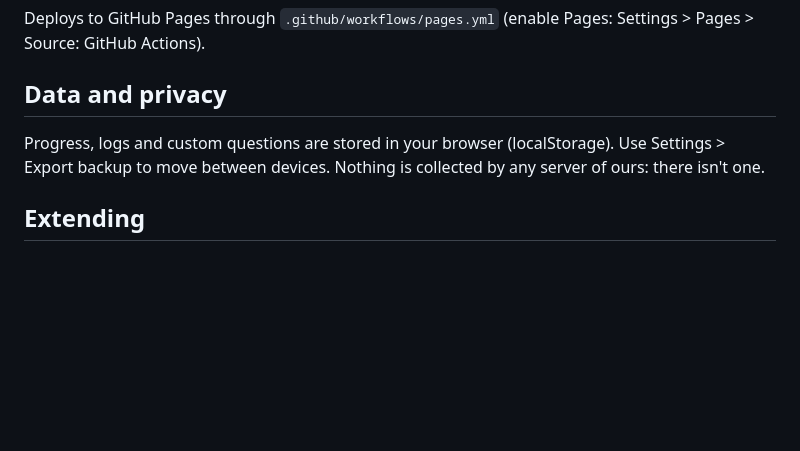
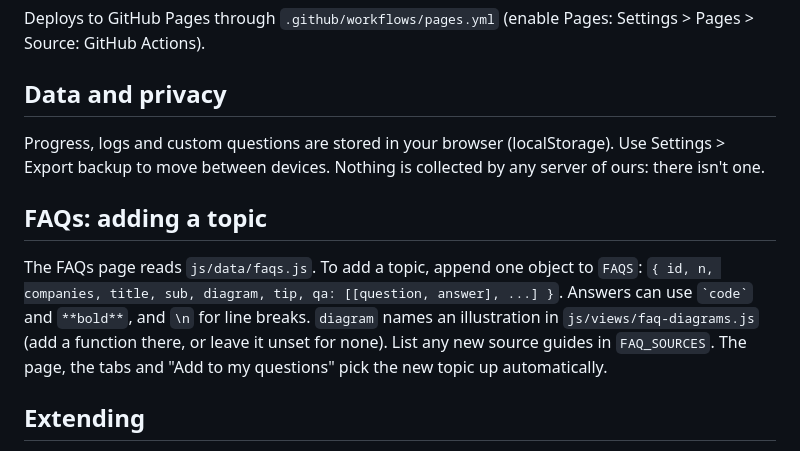
Before and after one commit to solomonyelcin/GroomMeUp, a Markdown page: README.md, the part around the change. Drawn GitHub-style; blank space fills up the shorter version.

Commit message:
README: how to add an FAQ topic
Co-Authored-By: Claude Sonnet 5.5 <noreply@anthropic.com>
Claude-Session: https://claude.ai/code/session_0134cWK1xv4nTF79EdRyYTTT

```diff
--- a/README.md
+++ b/README.md
@@ -91,6 +91,11 @@ Deploys to GitHub Pages through `.github/workflows/pages.yml` (enable Pages: Set
 Progress, logs and custom questions are stored in your browser (localStorage). Use Settings > Export backup to
 move between devices. Nothing is collected by any server of ours: there isn't one.
 
+## FAQs: adding a topic
+The FAQs page reads `js/data/faqs.js`. To add a topic, append one object to `FAQS`:
+`{ id, n, companies, title, sub, diagram, tip, qa: [[question, answer], ...] }`. Answers can use `` `code` `` and `**bold**`, and `\n` for line breaks.
+`diagram` names an illustration in `js/views/faq-diagrams.js` (add a function there, or leave it unset for none). List any new source guides in `FAQ_SOURCES`. The page, the tabs and "Add to my questions" pick the new topic up automatically.
+
 ## Extending
 
 - Questions: `js/data/questions-*.js` use `mk(id, category, difficulty, question, answer, keyPoints, followUps)`.
```
